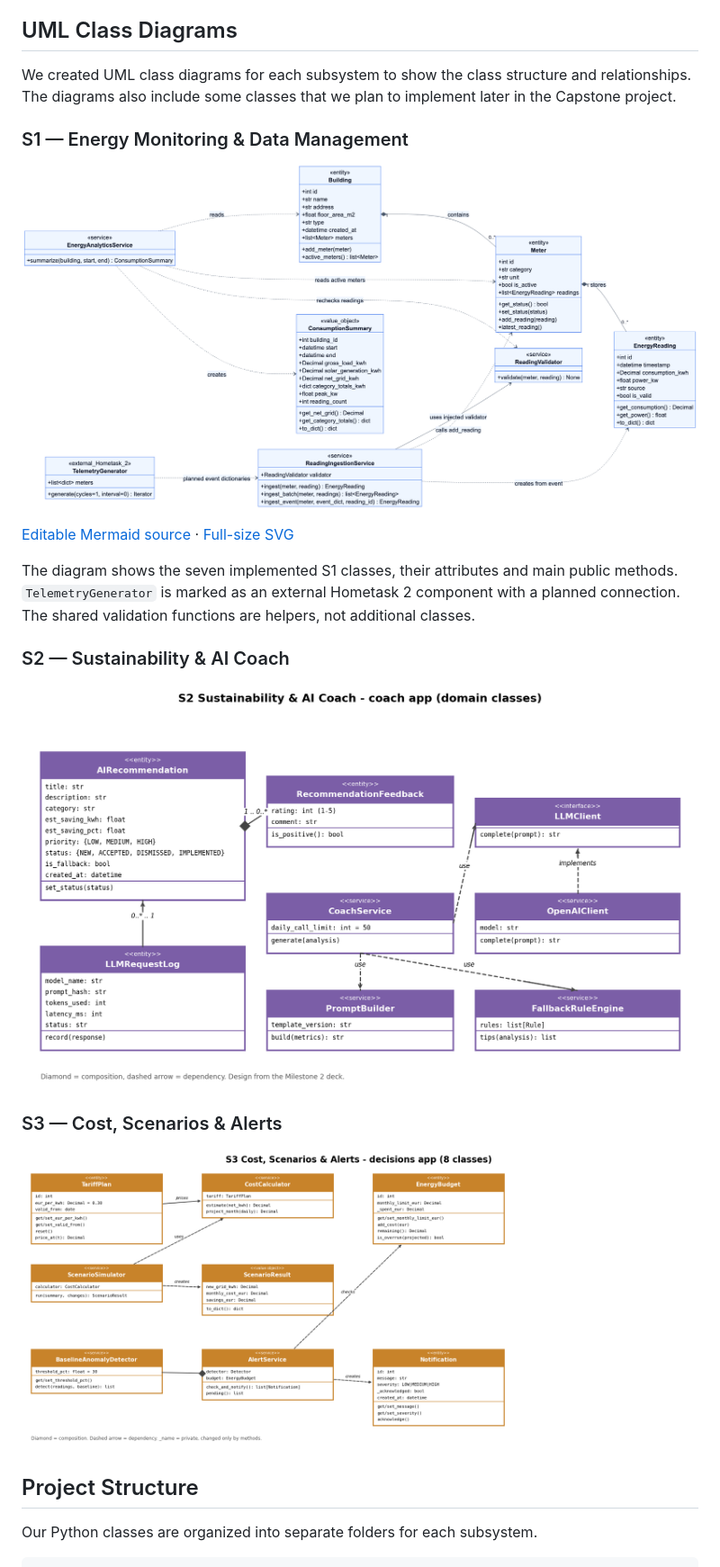
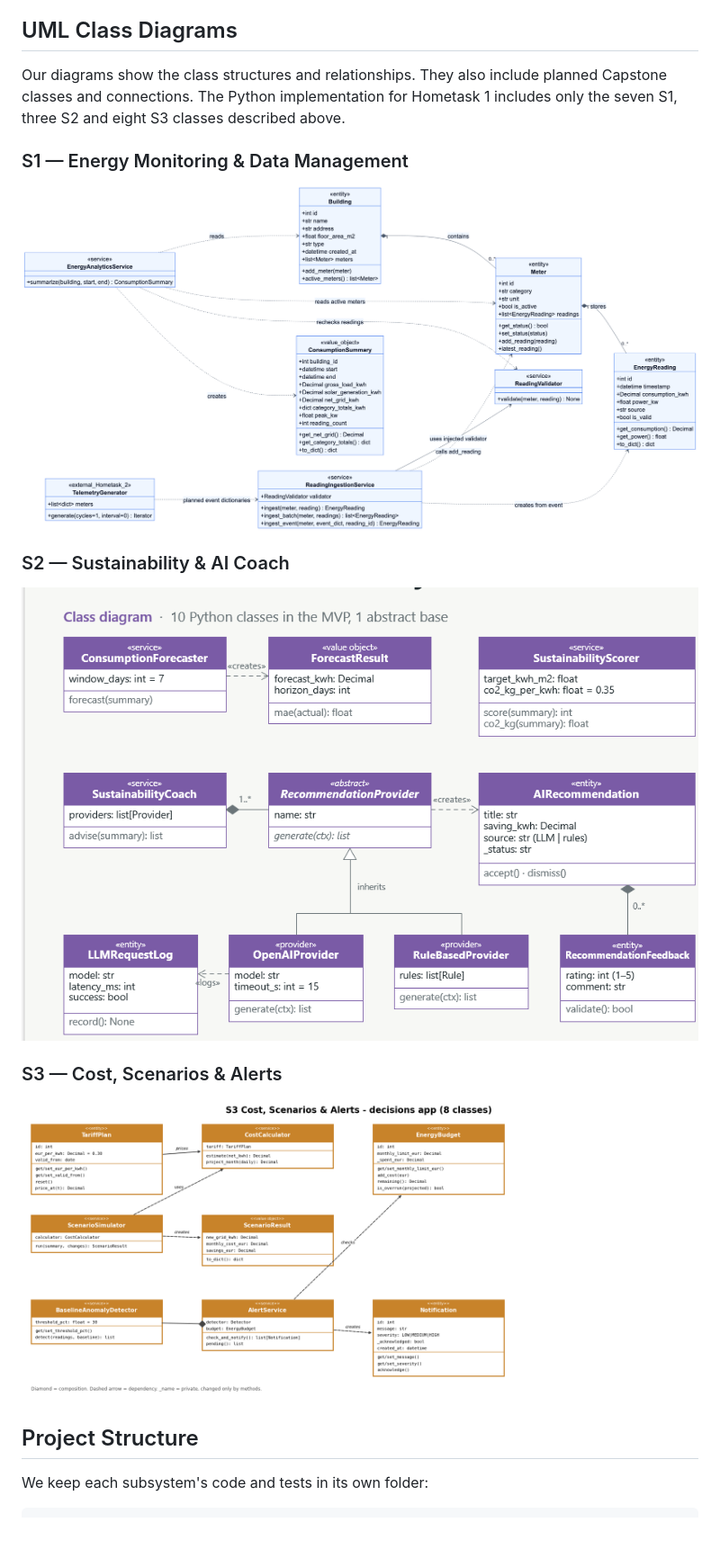
Before and after one commit to Techrifat97/AI-Powered-Smart-Energy-Management-System, a Markdown page: README.md, the part around one of its changes. Shown at 90% size. Rendered like a GitHub page; pictures changed too: docs/uml/s2-coach.png; blank space fills up the shorter version.

````diff
--- a/README.md
+++ b/README.md
@@ -49,15 +59,11 @@ This part estimates energy costs and checks spending against monthly budgets. `T
 
 ## UML Class Diagrams
 
-We created UML class diagrams for each subsystem to show the class structure and relationships. The diagrams also include some classes that we plan to implement later in the Capstone project.
+Our diagrams show the class structures and relationships. They also include planned Capstone classes and connections. The Python implementation for Hometask 1 includes only the seven S1, three S2 and eight S3 classes described above.
 
 ### S1 — Energy Monitoring & Data Management
 
-![S1 Hometask 1 class diagram](docs/uml/s1-hometask1.png)
-
-[Editable Mermaid source](docs/uml/s1-hometask1.mmd) · [Full-size SVG](docs/uml/s1-hometask1.svg)
-
-The diagram shows the seven implemented S1 classes, their attributes and main public methods. `TelemetryGenerator` is marked as an external Hometask 2 component with a planned connection. The shared validation functions are helpers, not additional classes.
+![S1 UML Class Diagram](docs/uml/s1-hometask1.png)
 
 ### S2 — Sustainability & AI Coach
 
@@ -69,6 +75,6 @@ The diagram shows the seven implemented S1 classes, their attributes and main pu
 
 ## Project Structure
 
-Our Python classes are organized into separate folders for each subsystem.
+We keep each subsystem's code and tests in its own folder:
 
 ```text
````
Also changed, not shown: other parts of README.md (+67 -50 lines), docs/uml/s3-accounts.png (deleted), 12 other files.
